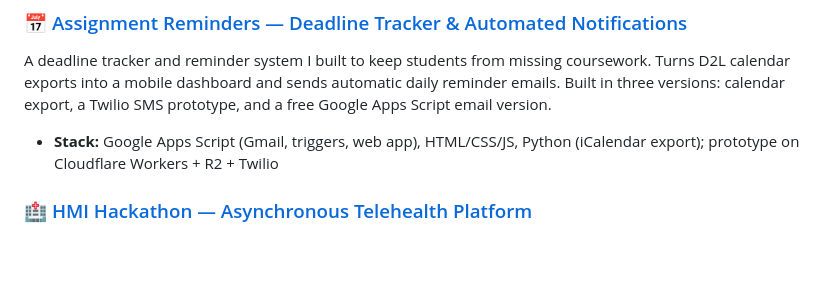
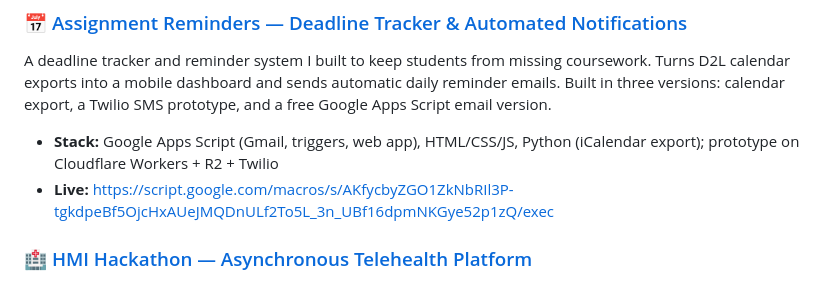
Before and after one commit to darkfiber05/IT-Projects, a Markdown page: README.md, the part around the change. Rendered like a GitHub page; blank space fills up the shorter version.

Commit message:
Update README with live link for Assignment Reminders
Added live link for the Assignment Reminders project.

```diff
--- a/README.md
+++ b/README.md
@@ -23,6 +23,7 @@ A full 20-page website redesign for a Tucker, GA nonprofit serving families, you
 ### 📅 [Assignment Reminders — Deadline Tracker & Automated Notifications](./assignment-reminders)
 A deadline tracker and reminder system I built to keep students from missing coursework. Turns D2L calendar exports into a mobile dashboard and sends automatic daily reminder emails. Built in three versions: calendar export, a Twilio SMS prototype, and a free Google Apps Script email version.
 - **Stack:** Google Apps Script (Gmail, triggers, web app), HTML/CSS/JS, Python (iCalendar export); prototype on Cloudflare Workers + R2 + Twilio
+- **Live:** https://script.google.com/macros/s/AKfycbyZGO1ZkNbRIl3P-tgkdpeBf5OjcHxAUeJMQDnULf2To5L_3n_UBf16dpmNKGye52p1zQ/exec
 
 ### 🏥 [HMI Hackathon — Asynchronous Telehealth Platform](./hmi-hackathon-telehealth)
 An asynchronous telehealth platform prototype built for a hackathon, tackling the problem of limited patient access when telehealth relies solely on scheduled video calls. Features patient/doctor dashboards, drone delivery tracking with live GPS, an interactive body-pain-map SVG selector for symptom reporting, and a 3D D3.js globe for provider region selection.
```
